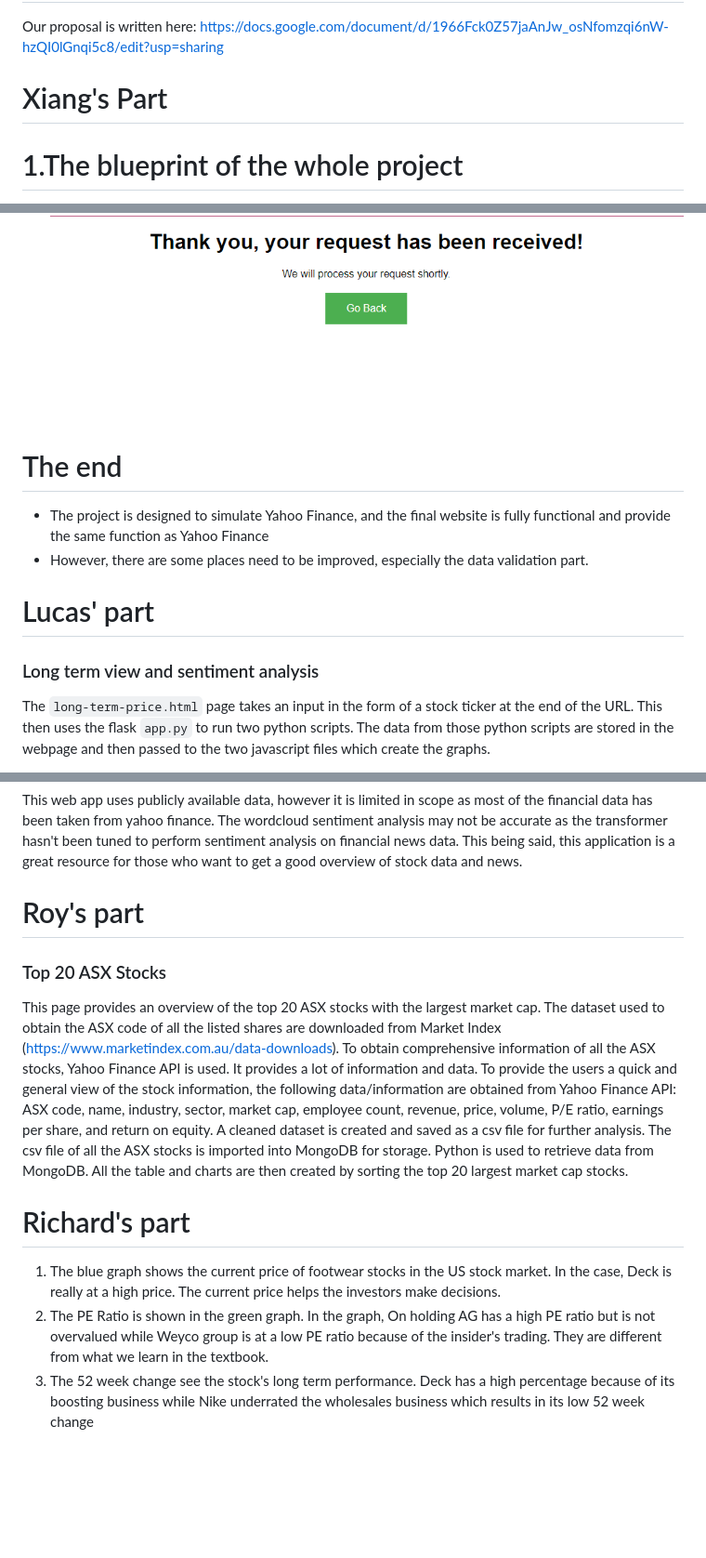
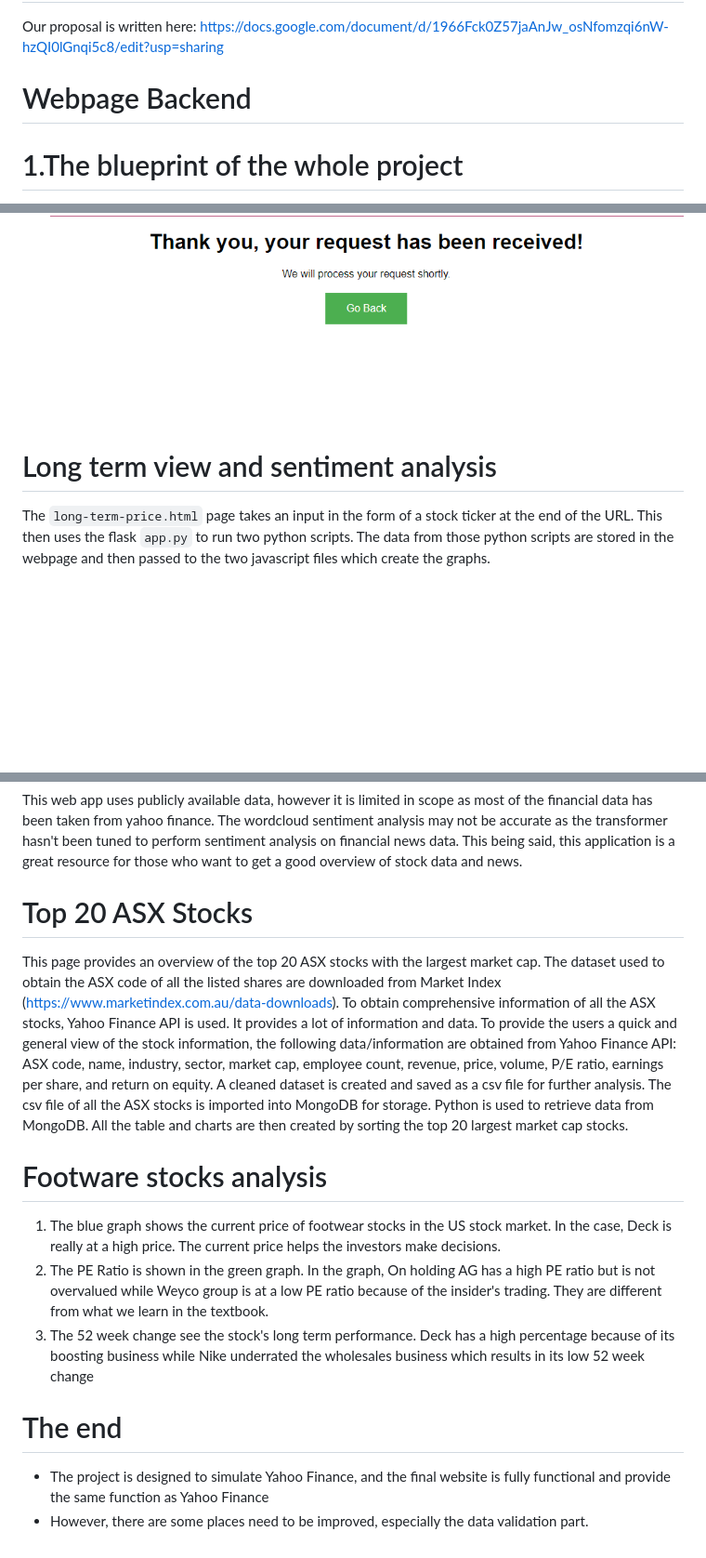
Before and after one commit to ljulbrich/Project-3---Group-2, a Markdown page: README.md, 3 parts joined by grey strips. Shown: that part at 93% size. GitHub-like rendering; blank space fills up the shorter version.

```diff
--- a/README.md
+++ b/README.md
@@ -3,7 +3,7 @@
 Our proposal is written here:
 https://docs.google.com/document/d/1966Fck0Z57jaAnJw_osNfomzqi6nW-hzQI0lGnqi5c8/edit?usp=sharing
 
-# Xiang's Part
+# Webpage Backend
 
 # 1.The blueprint of the whole project
 
@@ -108,14 +108,8 @@ https://docs.google.com/document/d/1966Fck0Z57jaAnJw_osNfomzqi6nW-hzQI0lGnqi5c8/
 * And a thank you page with a go back will take the user back to the main page
 ![Screenshot of webpage](screenshots/trade8.png)
 
-# The end
 
-* The project is designed to simulate Yahoo Finance, and the final website is fully functional and provide the same function as Yahoo Finance
-* However, there are some places need to be improved, especially the data validation part.
-
-# Lucas' part
-
-### Long term view and sentiment analysis
+# Long term view and sentiment analysis
 
 The `long-term-price.html` page takes an input in the form of a stock ticker at the end of the URL. This then uses the flask `app.py` to run two python scripts.
 The data from those python scripts are stored in the webpage and then passed to the two javascript files which create the graphs.
@@ -145,17 +139,20 @@ This web app uses publicly available data, however it is limited in scope as mos
 The wordcloud sentiment analysis may not be accurate as the transformer hasn't been tuned to perform sentiment analysis on financial news data.
 This being said, this application is a great resource for those who want to get a good overview of stock data and news.
 
-# Roy's part
-
-### Top 20 ASX Stocks
+# Top 20 ASX Stocks
 
 This page provides an overview of the top 20 ASX stocks with the largest market cap.
 The dataset used to obtain the ASX code of all the listed shares are downloaded from Market Index (https://www.marketindex.com.au/data-downloads).
 To obtain comprehensive information of all the ASX stocks, Yahoo Finance API is used. It provides a lot of information and data. To provide the users a quick and general view of the stock information, the following data/information are obtained from Yahoo Finance API: ASX code, name, industry, sector, market cap, employee count, revenue, price, volume, P/E ratio, earnings per share, and return on equity. A cleaned dataset is created and saved as a csv file for further analysis.
 The csv file of all the ASX stocks is imported into MongoDB for storage. Python is used to retrieve data from MongoDB. All the table and charts are then created by sorting the top 20 largest market cap stocks.
 
-# Richard's part
+# Footware stocks analysis
 
 1. The blue graph shows the current price of footwear stocks in the US stock market. In the case, Deck is really at a high price. The current price helps the investors make decisions.
 2. The PE Ratio is shown in the green graph. In the graph, On holding AG has a high PE ratio but is not overvalued while Weyco group is at a low PE ratio because of the insider's trading. They are different from what we learn in the textbook.
 3. The 52 week change see the stock's long term performance. Deck has a high percentage because of its boosting business while Nike underrated the wholesales business which results in its low 52 week change
+
+# The end
+
+* The project is designed to simulate Yahoo Finance, and the final website is fully functional and provide the same function as Yahoo Finance
+* However, there are some places need to be improved, especially the data validation part.
```
